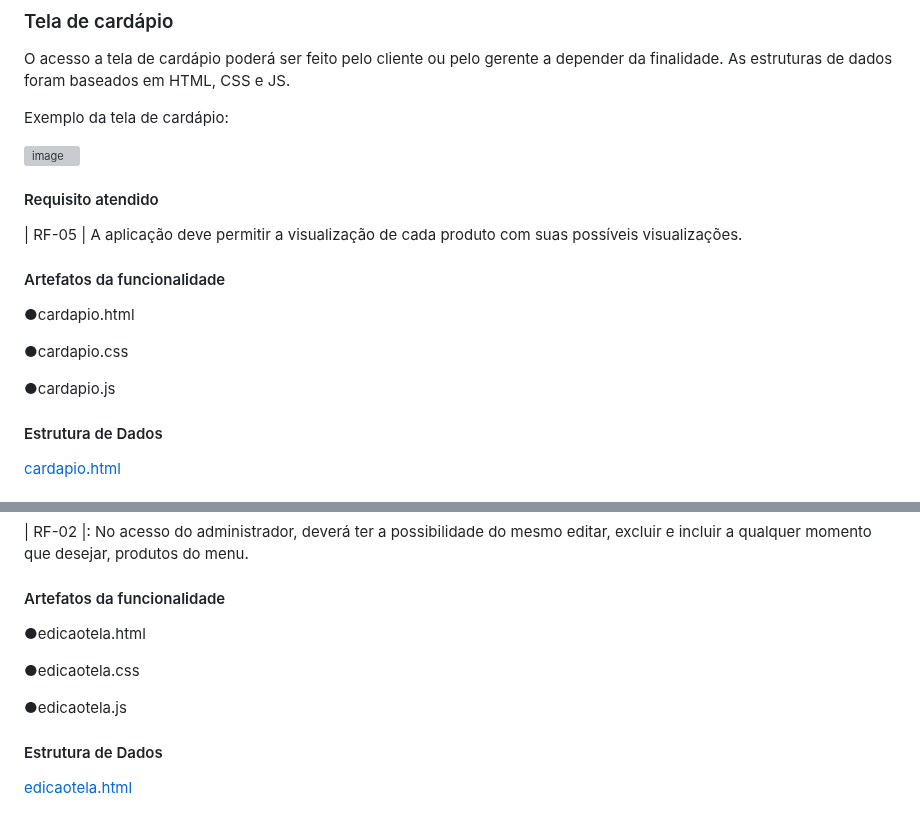
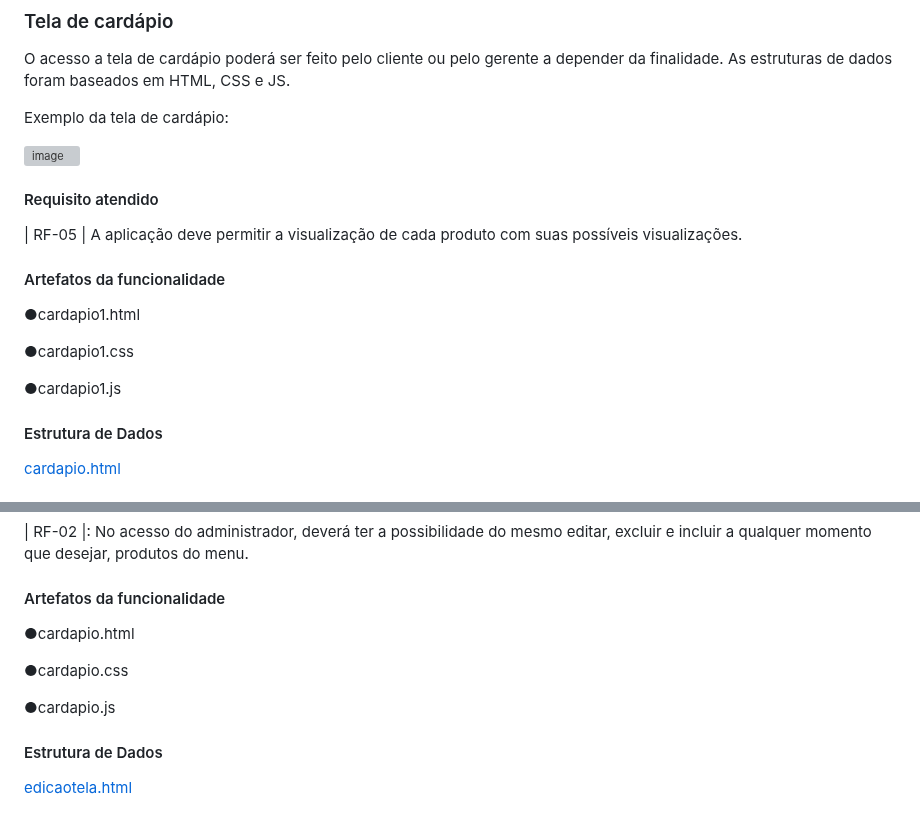
Before and after one commit to ICEI-PUC-Minas-PMV-ADS/pmv-ads-2023-2-e1-proj-web-t1-easymenu, a Markdown page: documentos/06-Programação de Funcionalidades.md, 2 parts joined by grey strips. Drawn GitHub-style; grey boxes are pictures that could not be loaded.

```diff
--- a/documentos/06-Programação de Funcionalidades.md
+++ b/documentos/06-Programação de Funcionalidades.md
@@ -100,11 +100,11 @@ Exemplo da tela de cardápio:
 
 #### Artefatos da funcionalidade
 
-●cardapio.html
+●cardapio1.html
 
-●cardapio.css
+●cardapio1.css
 
-●cardapio.js
+●cardapio1.js
 
 
 #### Estrutura de Dados
@@ -136,11 +136,11 @@ Exemplo da tela de login:
 
 #### Artefatos da funcionalidade
 
-●edicaotela.html
+●cardapio.html
 
-●edicaotela.css
+●cardapio.css
 
-●edicaotela.js
+●cardapio.js
 
 #### Estrutura de Dados
 
```
Also changed, not shown: other parts of documentos/06-Programação de Funcionalidades.md (+3 -3 lines).
